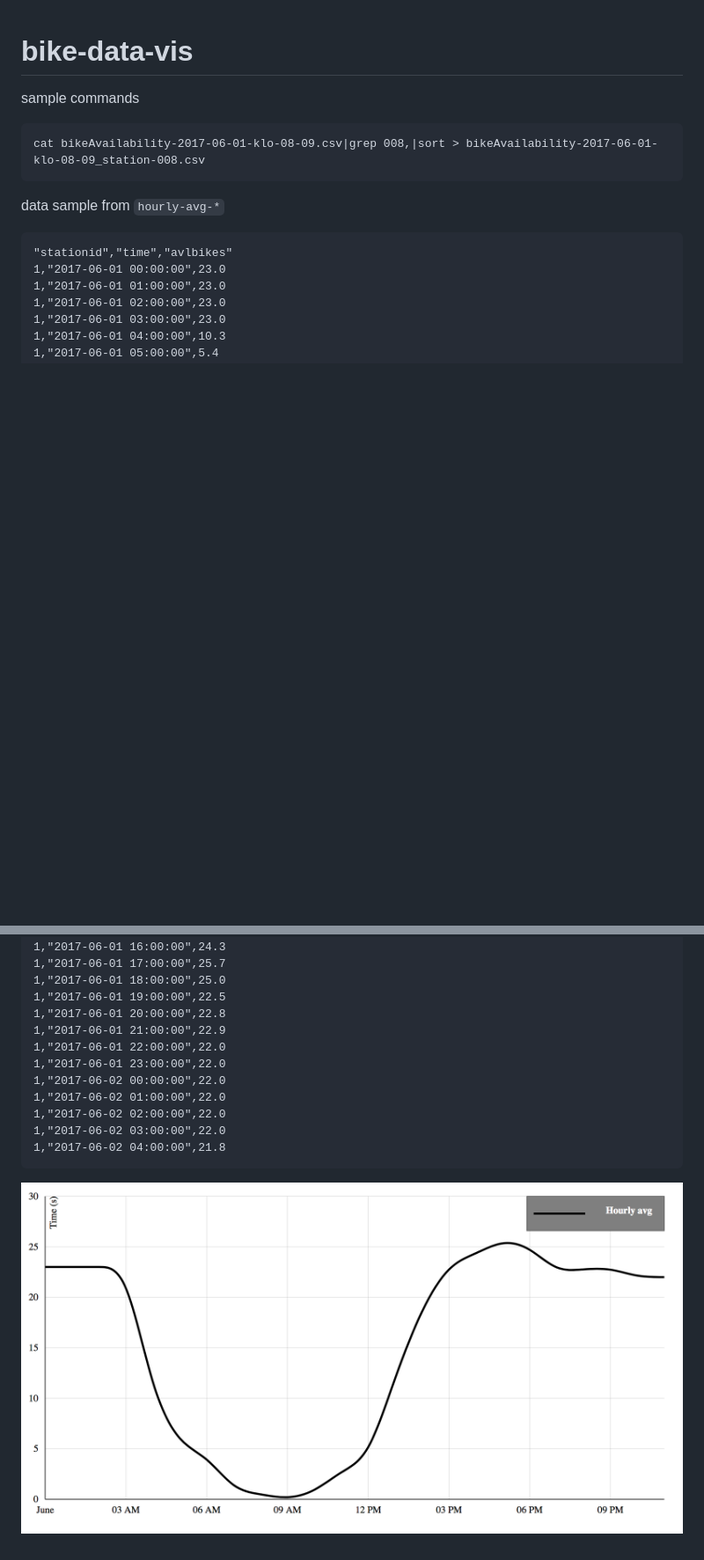
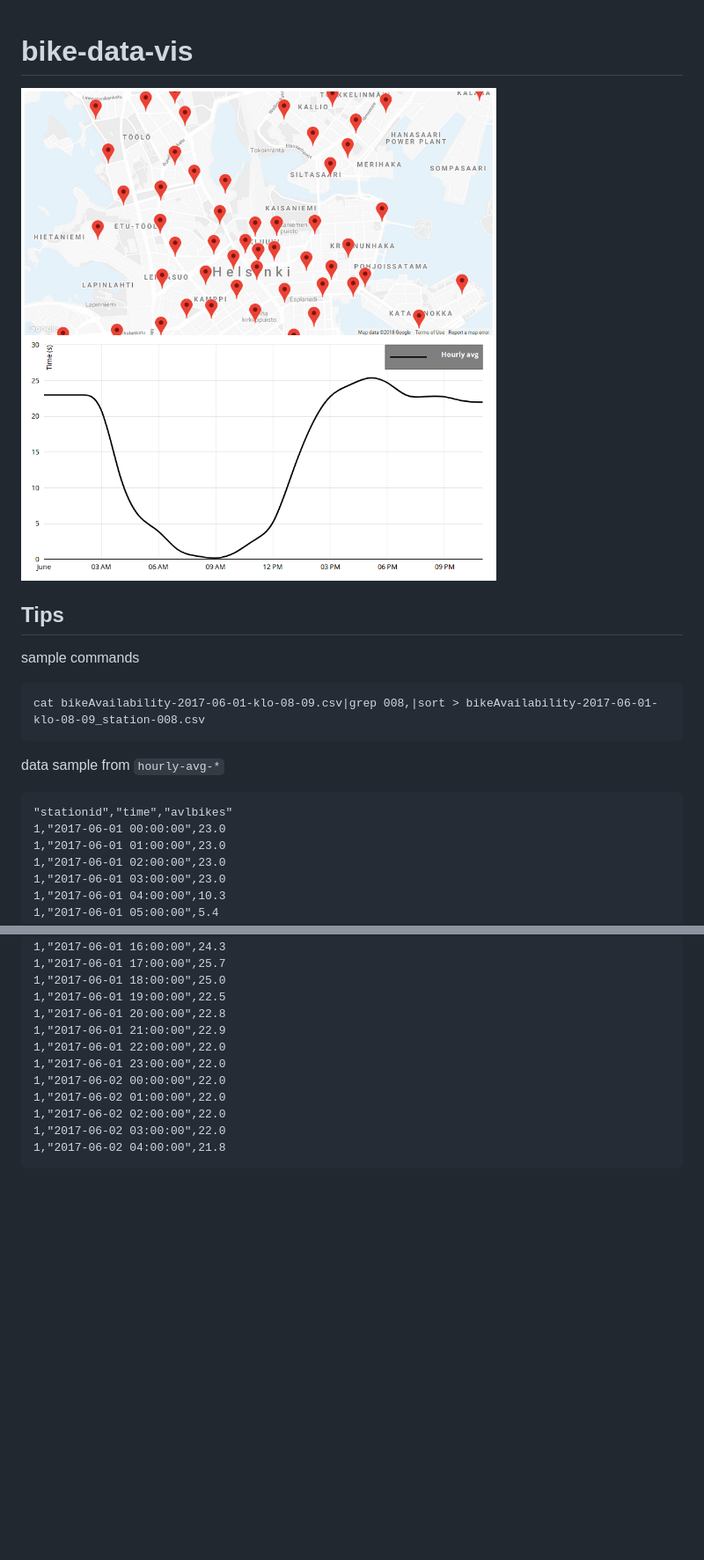
Before and after one commit to citybike-data-vis/bike-data-vis, a Markdown page: README.md, 2 parts joined by grey strips. Shown: that part at 88% size. Rendered like a GitHub page; pictures changed too: map-sample.png (added); blank space fills up the shorter version.

````diff
--- a/README.md
+++ b/README.md
@@ -1,4 +1,8 @@
 # bike-data-vis
+
+![sample](map-sample.png)
+
+## Tips
 
 sample commands
 ```
@@ -38,5 +42,3 @@ data sample from `hourly-avg-*`
 1,"2017-06-02 03:00:00",22.0
 1,"2017-06-02 04:00:00",21.8
 ```
-
-![sample](sample.png)
````
Also changed, not shown: 5 other files.
